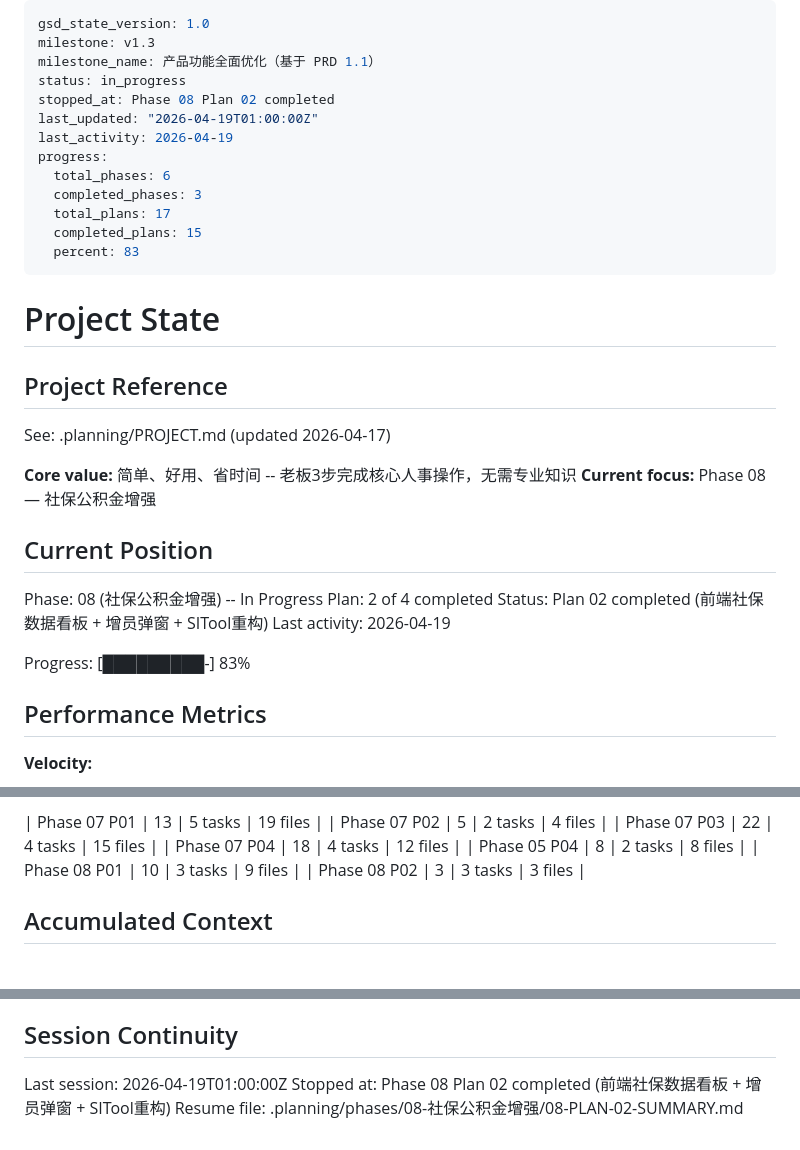
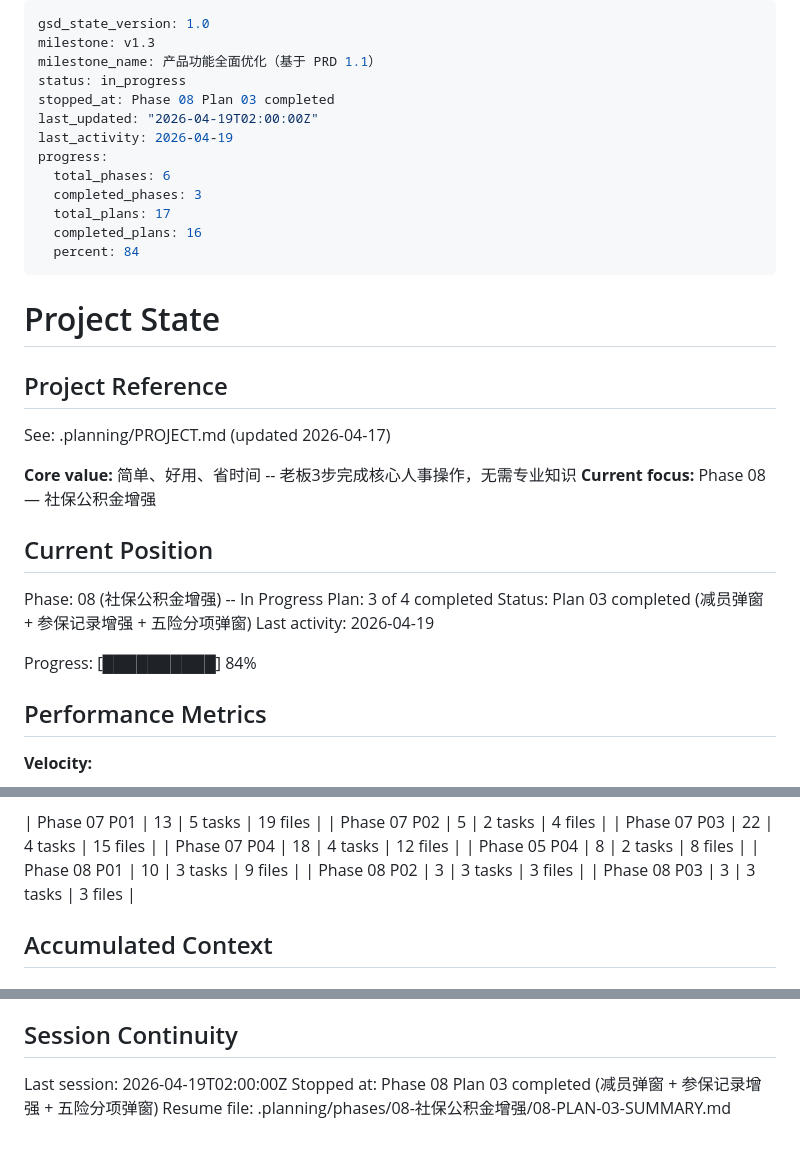
Before and after one commit to ChangWencai/EasyHR, a Markdown page: .planning/STATE.md, 3 parts joined by grey strips. Rendered like a GitHub page.

Commit message:
docs(08-03): complete 减员弹窗 + 参保记录增强 + 五险分项弹窗 plan
- SUMMARY.md with 3 tasks, 3 commits, 0 deviations
- STATE.md updated to Plan 03 completed (16/19 plans, 84%)
- ROADMAP.md Phase 8 progress 3/4

```diff
--- a/.planning/STATE.md
+++ b/.planning/STATE.md
@@ -3,15 +3,15 @@ gsd_state_version: 1.0
 milestone: v1.3
 milestone_name: 产品功能全面优化（基于 PRD 1.1）
 status: in_progress
-stopped_at: Phase 08 Plan 02 completed
-last_updated: "2026-04-19T01:00:00Z"
+stopped_at: Phase 08 Plan 03 completed
+last_updated: "2026-04-19T02:00:00Z"
 last_activity: 2026-04-19
 progress:
   total_phases: 6
   completed_phases: 3
   total_plans: 17
-  completed_plans: 15
-  percent: 83
+  completed_plans: 16
+  percent: 84
 ---
 
 # Project State
@@ -26,11 +26,11 @@ See: .planning/PROJECT.md (updated 2026-04-17)
 ## Current Position
 
 Phase: 08 (社保公积金增强) -- In Progress
-Plan: 2 of 4 completed
-Status: Plan 02 completed (前端社保数据看板 + 增员弹窗 + SITool重构)
+Plan: 3 of 4 completed
+Status: Plan 03 completed (减员弹窗 + 参保记录增强 + 五险分项弹窗)
 Last activity: 2026-04-19
 
-Progress: [█████████-] 83%
+Progress: [██████████] 84%
 
 ## Performance Metrics
 
@@ -59,6 +59,7 @@ Progress: [█████████-] 83%
 | Phase 05 P04 | 8 | 2 tasks | 8 files |
 | Phase 08 P01 | 10 | 3 tasks | 9 files |
 | Phase 08 P02 | 3 | 3 tasks | 3 files |
+| Phase 08 P03 | 3 | 3 tasks | 3 files |
 
 ## Accumulated Context
 
@@ -114,6 +115,6 @@ Recent decisions affecting current work:
 
 ## Session Continuity
 
-Last session: 2026-04-19T01:00:00Z
-Stopped at: Phase 08 Plan 02 completed (前端社保数据看板 + 增员弹窗 + SITool重构)
-Resume file: .planning/phases/08-社保公积金增强/08-PLAN-02-SUMMARY.md
+Last session: 2026-04-19T02:00:00Z
+Stopped at: Phase 08 Plan 03 completed (减员弹窗 + 参保记录增强 + 五险分项弹窗)
+Resume file: .planning/phases/08-社保公积金增强/08-PLAN-03-SUMMARY.md
```
Also changed, not shown: .planning/ROADMAP.md (+2 -2 lines), 1 other file.
